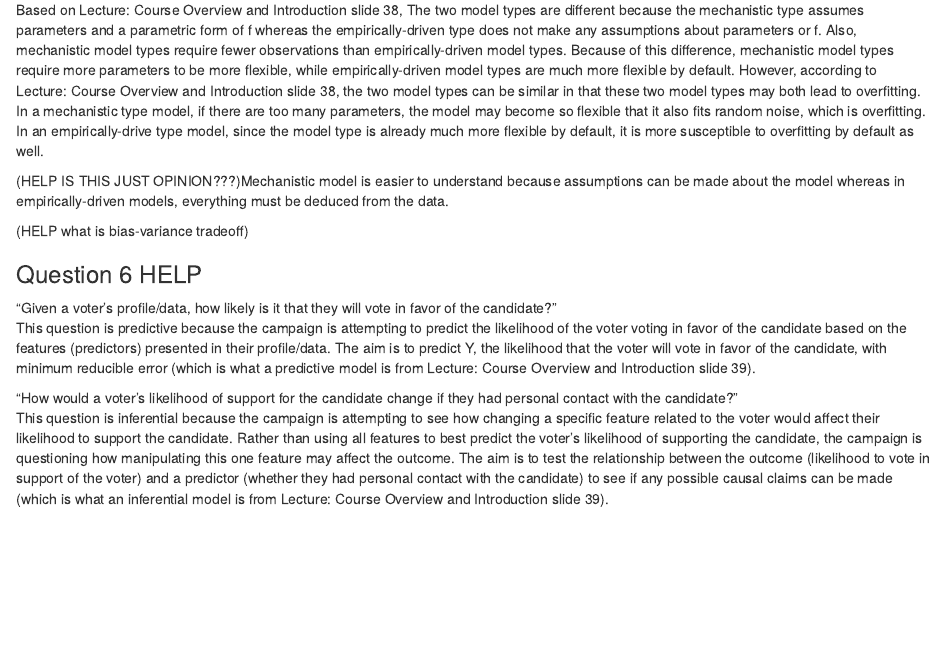
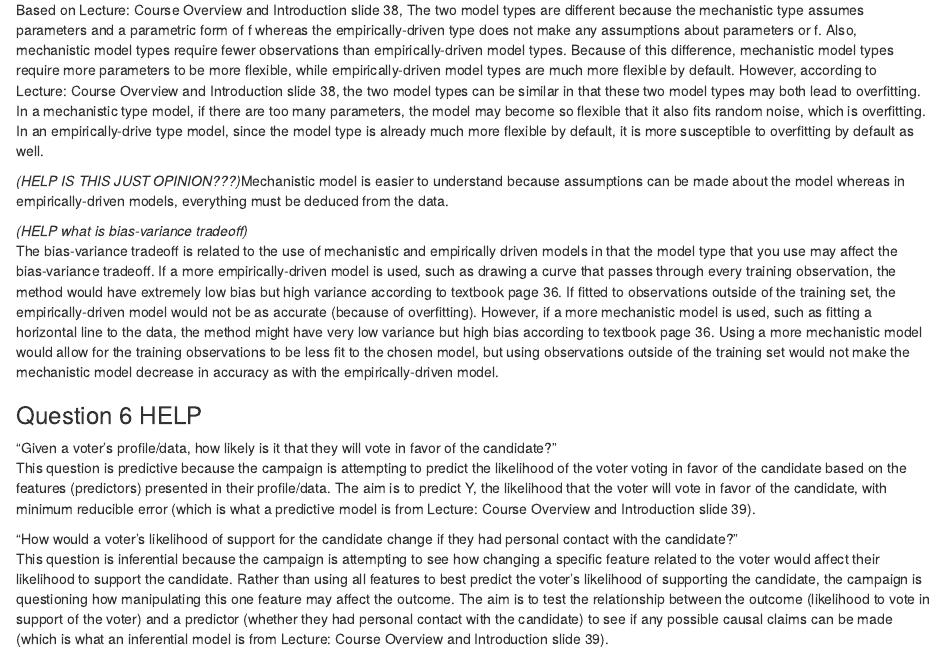
Before and after one commit to shivanikharva/PSTAT131-Homework1, an R Markdown document (PSTAT131_Homework1.Rmd): the page in a window 1100 px wide, from 1110 px down. Rendered offline with R 4.5, knitr and Pandoc, with nearby package versions.

Commit message:
bias-variance tradeoff

```diff
--- a/PSTAT131_Homework1.Rmd
+++ b/PSTAT131_Homework1.Rmd
@@ -42,9 +42,10 @@
 
 Based on Lecture: Course Overview and Introduction slide 38, The two model types are different because the mechanistic type assumes parameters and a parametric form of f whereas the empirically-driven type does not make any assumptions about parameters or f. Also, mechanistic model types require fewer observations than empirically-driven model types. Because of this difference, mechanistic model types require more parameters to be more flexible, while empirically-driven model types are much more flexible by default. However, according to Lecture: Course Overview and Introduction slide 38, the two model types can be similar in that these two model types may both lead to overfitting. In a mechanistic type model, if there are too many parameters, the model may become so flexible that it also fits random noise, which is overfitting. In an empirically-drive type model, since the model type is already much more flexible by default, it is more susceptible to overfitting by default as well.
 
-(HELP IS THIS JUST OPINION???)Mechanistic model is easier to understand because assumptions can be made about the model whereas in empirically-driven models, everything must be deduced from the data.
+*(HELP IS THIS JUST OPINION???)*Mechanistic model is easier to understand because assumptions can be made about the model whereas in empirically-driven models, everything must be deduced from the data.
 
-(HELP what is bias-variance tradeoff)
+*(HELP what is bias-variance tradeoff)*
+The bias-variance tradeoff is related to the use of mechanistic and empirically driven models in that the model type that you use may affect the bias-variance tradeoff. If a more empirically-driven model is used, such as drawing a curve that passes through every training observation, the method would have extremely low bias but high variance according to textbook page 36. If fitted to observations outside of the training set, the empirically-driven model would not be as accurate (because of overfitting). However, if a more mechanistic model is used, such as fitting a horizontal line to the data, the method might have very low variance but high bias according to textbook page 36. Using a more mechanistic model would allow for the training observations to be less fit to the chosen model, but using observations outside of the training set would not make the mechanistic model decrease in accuracy as with the empirically-driven model.
 
 ### Question 6  HELP
 
```
